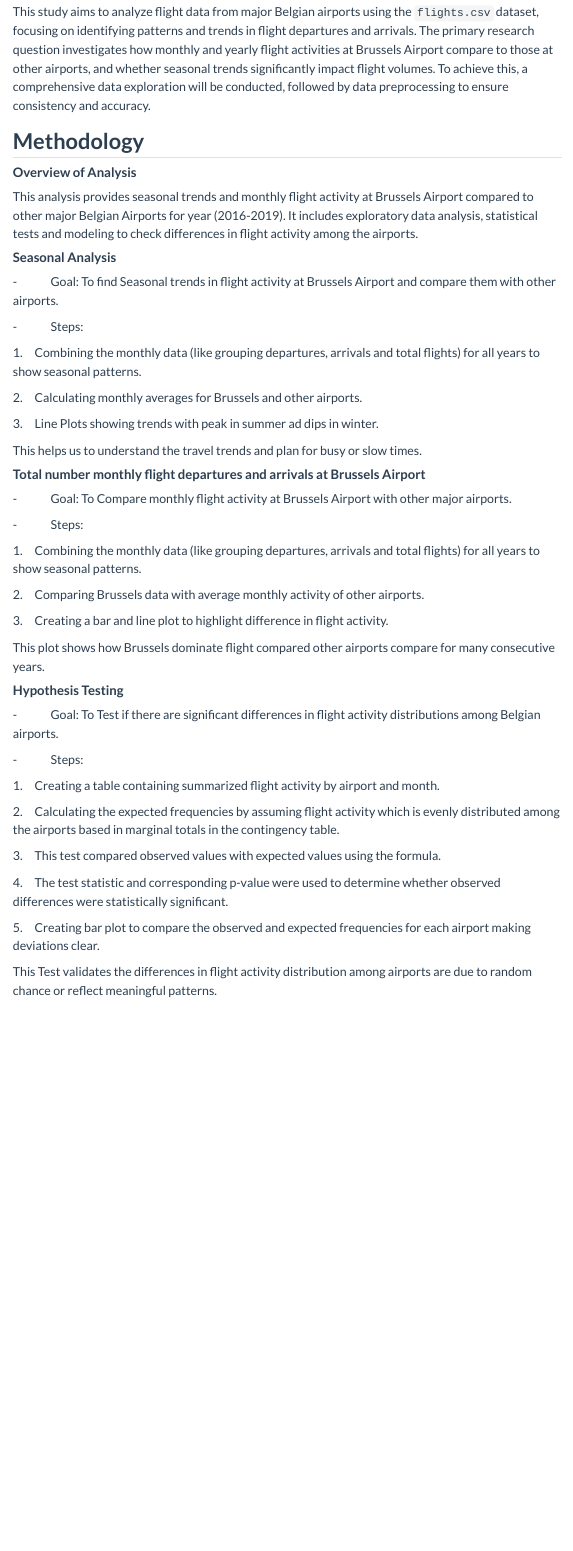
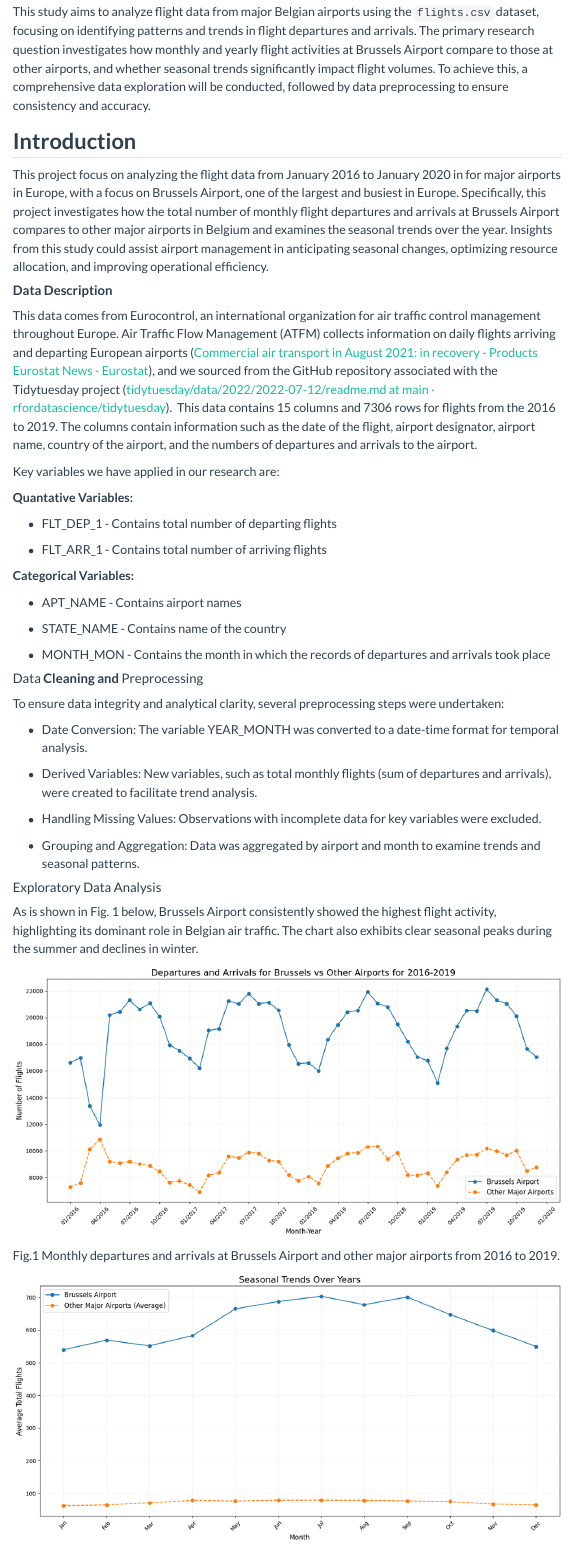
Before and after one commit to INFO-511-F24/final-project-LeanMeanLearningMachines, a Quarto document (index.qmd): the page in a window 1100 px wide, from 210 px down. Rendered offline with R 4.5, knitr and Pandoc in place of Quarto, with nearby package versions; menus at the side of the page are left out.

Commit message:
Intro Added

```diff
--- a/index.qmd
+++ b/index.qmd
@@ -21,3 +21,51 @@ jupyter: python3
 ## Abstract
 
 This study aims to analyze flight data from major Belgian airports using the `flights.csv` dataset, focusing on identifying patterns and trends in flight departures and arrivals. The primary research question investigates how monthly and yearly flight activities at Brussels Airport compare to those at other airports, and whether seasonal trends significantly impact flight volumes. To achieve this, a comprehensive data exploration will be conducted, followed by data preprocessing to ensure consistency and accuracy.
+
+## **Introduction**
+
+This project focus on analyzing the flight data from January 2016 to January 2020 in for major airports in Europe, with a focus on Brussels Airport, one of the largest and busiest in Europe. Specifically, this project investigates how the total number of monthly flight departures and arrivals at Brussels Airport compares to other major airports in Belgium and examines the seasonal trends over the year. Insights from this study could assist airport management in anticipating seasonal changes, optimizing resource allocation, and improving operational efficiency.
+
+#### **Data Description**
+
+This data comes from Eurocontrol, an international organization for air traffic control management throughout Europe. Air Traffic Flow Management (ATFM) collects information on daily flights arriving and departing European airports ([Commercial air transport in August 2021: in recovery - Products Eurostat News - Eurostat](https://ec.europa.eu/eurostat/web/products-eurostat-news/-/ddn-20210914-1)), and we sourced from the GitHub repository associated with the Tidytuesday project ([tidytuesday/data/2022/2022-07-12/readme.md at main · rfordatascience/tidytuesday](https://github.com/rfordatascience/tidytuesday/blob/main/data/2022/2022-07-12/readme.md)).  This data contains 15 columns and 7306 rows for flights from the 2016 to 2019. The columns contain information such as the date of the flight, airport designator, airport name, country of the airport, and the numbers of departures and arrivals to the airport.
+
+Key variables we have applied in our research are:
+
+**Quantative Variables:**
+
+-    FLT_DEP_1 - Contains total number of departing flights
+
+-    FLT_ARR_1 - Contains total number of arriving flights
+
+**Categorical Variables:**
+
+-   APT_NAME - Contains airport names
+
+<!-- -->
+
+-   STATE_NAME - Contains name of the country
+
+-   MONTH_MON - Contains the month in which the records of departures and arrivals took place
+
+#### Data **Cleaning and** Preprocessing
+
+To ensure data integrity and analytical clarity, several preprocessing steps were undertaken:
+
+-   Date Conversion: The variable YEAR_MONTH was converted to a date-time format for temporal analysis.
+
+-    Derived Variables: New variables, such as total monthly flights (sum of departures and arrivals), were created to facilitate trend analysis.
+
+-   Handling Missing Values: Observations with incomplete data for key variables were excluded.
+
+-   Grouping and Aggregation: Data was aggregated by airport and month to examine trends and seasonal patterns.
+
+#### Exploratory Data Analysis
+
+As is shown in Fig. 1 below, Brussels Airport consistently showed the highest flight activity, highlighting its dominant role in Belgian air traffic. The chart also exhibits clear seasonal peaks during the summer and declines in winter.
+
+![](images/paste-1.png)
+
+Fig.1 Monthly departures and arrivals at Brussels Airport and other major airports from 2016 to 2019.
+
+![](images/paste-2.png)
```
Also changed, not shown: images/paste-1.png (added), images/paste-2.png (added), index.qmd (6 more changed lines).
